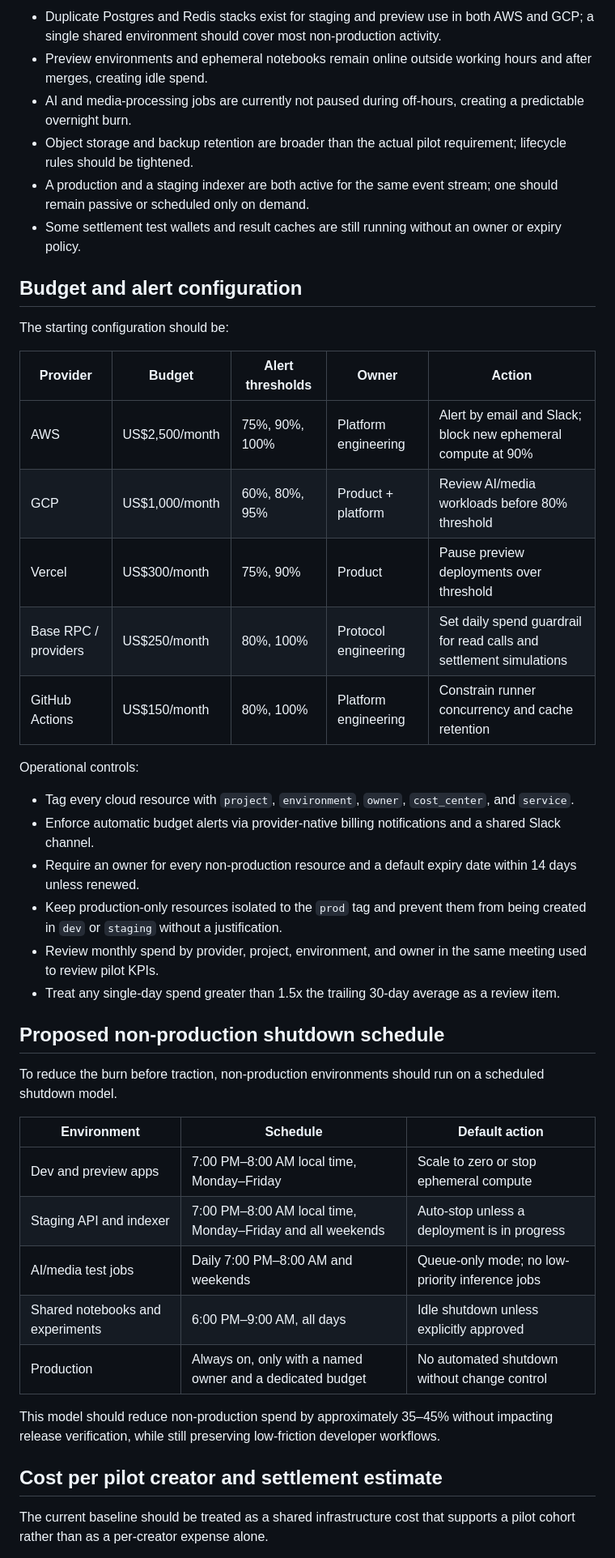
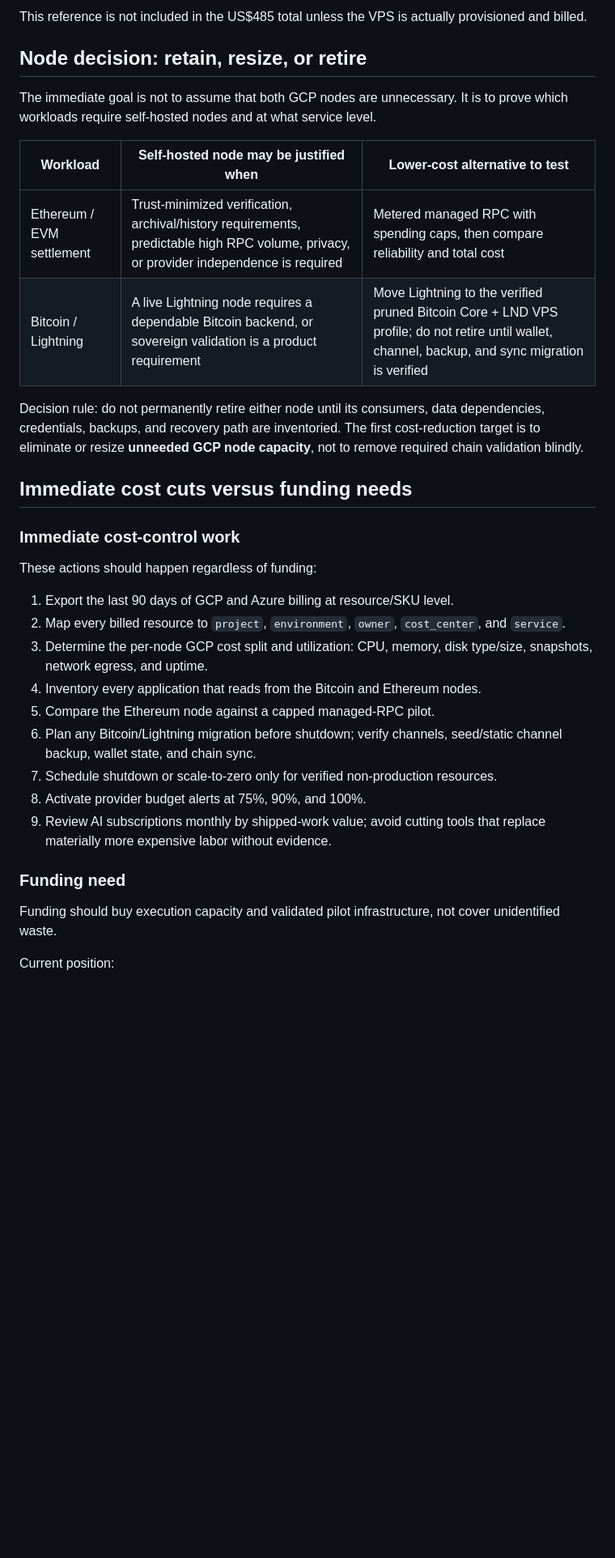
Before and after one commit to witchinghourartcollective/hOUR-Chain, a Markdown page: docs/CLOUD-COST-BASELINE.md, the part around one of its changes. Shown at 81% size. Drawn GitHub-style; blank space fills up the shorter version.

```diff
--- a/docs/CLOUD-COST-BASELINE.md
+++ b/docs/CLOUD-COST-BASELINE.md
@@ -31,47 +28,36 @@ The following issues are expected to be cleaned up before scaling beyond a small
 
-- Duplicate Postgres and Redis stacks exist for staging and preview use in both AWS and GCP; a single shared environment should cover most non-production activity.
-- Preview environments and ephemeral notebooks remain online outside working hours and after merges, creating idle spend.
-- AI and media-processing jobs are currently not paused during off-hours, creating a predictable overnight burn.
-- Object storage and backup retention are broader than the actual pilot requirement; lifecycle rules should be tightened.
-- A production and a staging indexer are both active for the same event stream; one should remain passive or scheduled only on demand.
-- Some settlement test wallets and result caches are still running without an owner or expiry policy.
+This reference is not included in the US$485 total unless the VPS is actually provisioned and billed.
 
-## Budget and alert configuration
+## Node decision: retain, resize, or retire
 
-The starting configuration should be:
+The immediate goal is not to assume that both GCP nodes are unnecessary. It is to prove which workloads require self-hosted nodes and at what service level.
 
-| Provider | Budget | Alert thresholds | Owner | Action |
-| --- | --- | --- | --- | --- |
-| AWS | US$2,500/month | 75%, 90%, 100% | Platform engineering | Alert by email and Slack; block new ephemeral compute at 90% |
-| GCP | US$1,000/month | 60%, 80%, 95% | Product + platform | Review AI/media workloads before 80% threshold |
-| Vercel | US$300/month | 75%, 90% | Product | Pause preview deployments over threshold |
-| Base RPC / providers | US$250/month | 80%, 100% | Protocol engineering | Set daily spend guardrail for read calls and settlement simulations |
-| GitHub Actions | US$150/month | 80%, 100% | Platform engineering | Constrain runner concurrency and cache retention |
+| Workload | Self-hosted node may be justified when | Lower-cost alternative to test |
+| --- | --- | --- |
+| Ethereum / EVM settlement | Trust-minimized verification, archival/history requirements, predictable high RPC volume, privacy, or provider independence is required | Metered managed RPC with spending caps, then compare reliability and total cost |
+| Bitcoin / Lightning | A live Lightning node requires a dependable Bitcoin backend, or sovereign validation is a product requirement | Move Lightning to the verified pruned Bitcoin Core + LND VPS profile; do not retire until wallet, channel, backup, and sync migration is verified |
 
-Operational controls:
+Decision rule: do not permanently retire either node until its consumers, data dependencies, credentials, backups, and recovery path are inventoried. The first cost-reduction target is to eliminate or resize **unneeded GCP node capacity**, not to remove required chain validation blindly.
 
-- Tag every cloud resource with `project`, `environment`, `owner`, `cost_center`, and `service`.
-- Enforce automatic budget alerts via provider-native billing notifications and a shared Slack channel.
-- Require an owner for every non-production resource and a default expiry date within 14 days unless renewed.
-- Keep production-only resources isolated to the `prod` tag and prevent them from being created in `dev` or `staging` without a justification.
-- Review monthly spend by provider, project, environment, and owner in the same meeting used to review pilot KPIs.
-- Treat any single-day spend greater than 1.5x the trailing 30-day average as a review item.
+## Immediate cost cuts versus funding needs
 
-## Proposed non-production shutdown schedule
+### Immediate cost-control work
 
-To reduce the burn before traction, non-production environments should run on a scheduled shutdown model.
+These actions should happen regardless of funding:
 
-| Environment | Schedule | Default action |
-| --- | --- | --- |
-| Dev and preview apps | 7:00 PM–8:00 AM local time, Monday–Friday | Scale to zero or stop ephemeral compute |
-| Staging API and indexer | 7:00 PM–8:00 AM local time, Monday–Friday and all weekends | Auto-stop unless a deployment is in progress |
-| AI/media test jobs | Daily 7:00 PM–8:00 AM and weekends | Queue-only mode; no low-priority inference jobs |
-| Shared notebooks and experiments | 6:00 PM–9:00 AM, all days | Idle shutdown unless explicitly approved |
-| Production | Always on, only with a named owner and a dedicated budget | No automated shutdown without change control |
+1. Export the last 90 days of GCP and Azure billing at resource/SKU level.
+2. Map every billed resource to `project`, `environment`, `owner`, `cost_center`, and `service`.
+3. Determine the per-node GCP cost split and utilization: CPU, memory, disk type/size, snapshots, network egress, and uptime.
+4. Inventory every application that reads from the Bitcoin and Ethereum nodes.
+5. Compare the Ethereum node against a capped managed-RPC pilot.
+6. Plan any Bitcoin/Lightning migration before shutdown; verify channels, seed/static channel backup, wallet state, and chain sync.
+7. Schedule shutdown or scale-to-zero only for verified non-production resources.
+8. Activate provider budget alerts at 75%, 90%, and 100%.
+9. Review AI subscriptions monthly by shipped-work value; avoid cutting tools that replace materially more expensive labor without evidence.
 
-This model should reduce non-production spend by approximately 35–45% without impacting release verification, while still preserving low-friction developer workflows.
+### Funding need
 
-## Cost per pilot creator and settlement estimate
+Funding should buy execution capacity and validated pilot infrastructure, not cover unidentified waste.
 
-The current baseline should be treated as a shared infrastructure cost that supports a pilot cohort rather than as a per-creator expense alone.
+Current position:
 
```
Also changed, not shown: other parts of docs/CLOUD-COST-BASELINE.md (+71 -47 lines).
